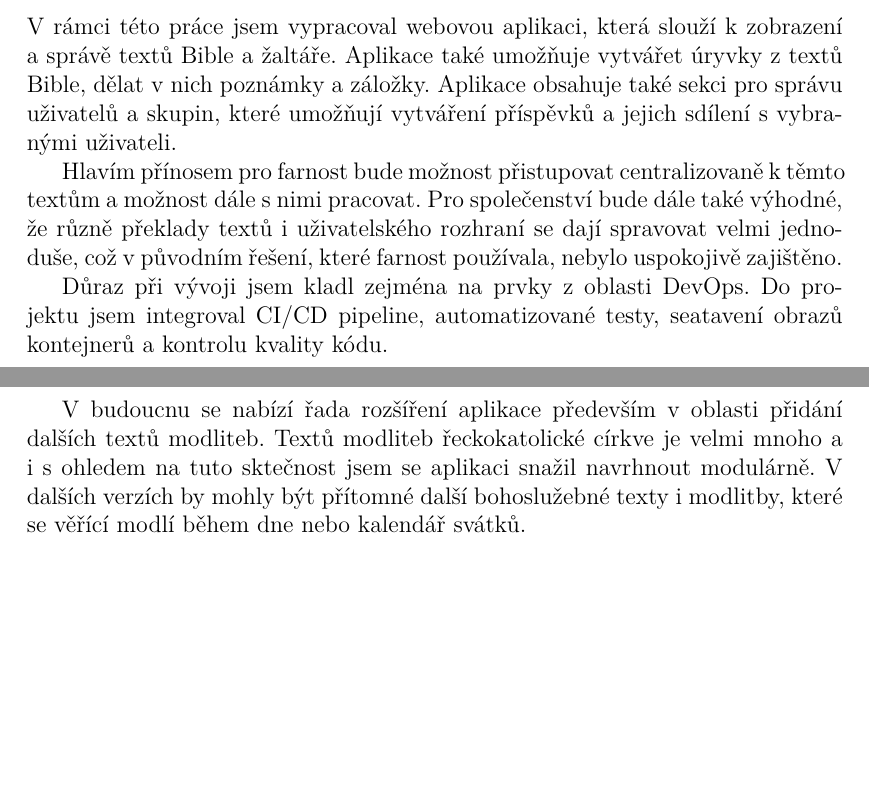
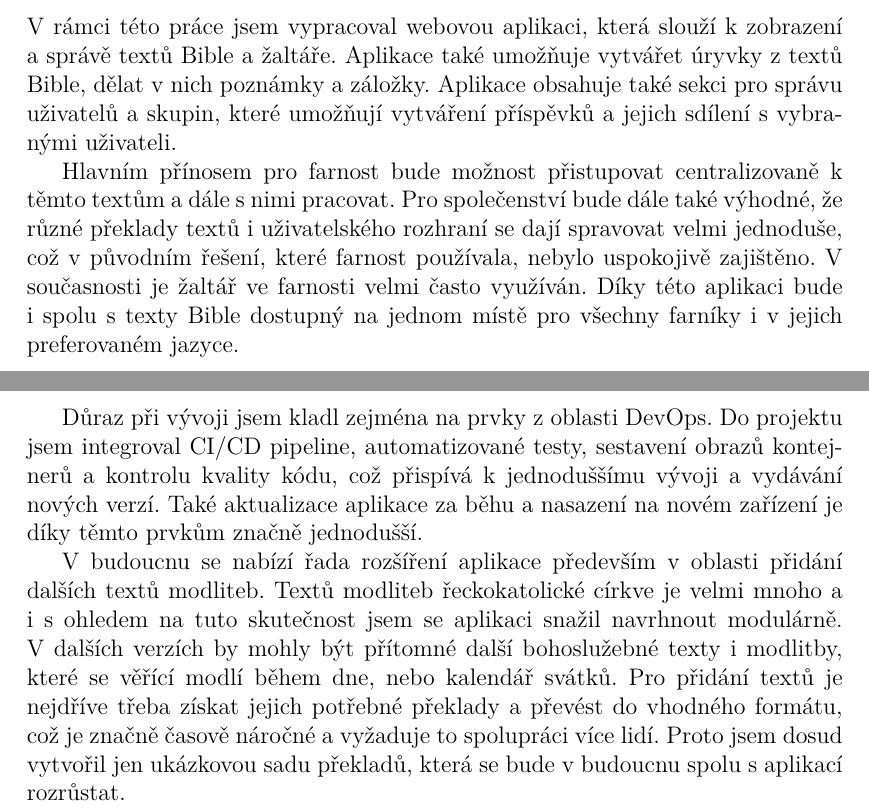
Before and after one commit to patrikPrinz/bachelor-thesis, a LaTeX thesis (kidiplom.tex): two parts of pages 35 and 36 of 37, joined at a grey line, cut so that both start at the same text, the shorter picture padded with empty space. Compiled offline with pdfLaTeX.

Commit message:
conclusion

```diff
--- a/kidiplom.tex
+++ b/kidiplom.tex
@@ -722,11 +722,11 @@ Sekce správy skupin je podobná sekci pro správu uživatelů. Také obsahuje t
 \section{Závěr}
 V rámci této práce jsem vypracoval webovou aplikaci, která slouží k zobrazení a správě textů Bible a žaltáře. Aplikace také umožňuje vytvářet úryvky z textů Bible, dělat v nich poznámky a záložky. Aplikace obsahuje také sekci pro správu uživatelů a skupin, které umožňují vytváření příspěvků a jejich sdílení s vybranými uživateli.
 
-Hlavím přínosem pro farnost bude možnost přistupovat centralizovaně k těmto textům a možnost dále s nimi pracovat. Pro společenství bude dále také výhodné, že různě překlady textů i uživatelského rozhraní se dají spravovat velmi jednoduše, což v původním řešení, které farnost používala, nebylo uspokojivě zajištěno.
+Hlavním přínosem pro farnost bude možnost přistupovat centralizovaně k těmto textům a dále s nimi pracovat. Pro společenství bude dále také výhodné, že různé překlady textů i uživatelského rozhraní se dají spravovat velmi jednoduše, což v původním řešení, které farnost používala, nebylo uspokojivě zajištěno. V současnosti je žaltář ve farnosti velmi často využíván. Díky této aplikaci bude i spolu s texty Bible dostupný na jednom místě pro všechny farníky i v jejich preferovaném jazyce.
 
-Důraz při vývoji jsem kladl zejména na prvky z oblasti DevOps. Do projektu jsem integroval CI/CD pipeline, automatizované testy, seatavení obrazů kontejnerů a kontrolu kvality kódu.
+Důraz při vývoji jsem kladl zejména na prvky z oblasti DevOps. Do projektu jsem integroval CI/CD pipeline, automatizované testy, sestavení obrazů kontejnerů a kontrolu kvality kódu, což přispívá k jednoduššímu vývoji a vydávání nových verzí. Také aktualizace aplikace za běhu a nasazení na novém zařízení je díky těmto prvkům značně jednodušší.
 
-V budoucnu se nabízí řada rozšíření aplikace především v oblasti přidání dalších textů modliteb. Textů modliteb řeckokatolické církve je velmi mnoho a i s ohledem na tuto sktečnost jsem se aplikaci snažil navrhnout modulárně. V dalších verzích by mohly být přítomné další bohoslužebné texty i modlitby, které se věřící modlí během dne nebo kalendář svátků.
+V budoucnu se nabízí řada rozšíření aplikace především v oblasti přidání dalších textů modliteb. Textů modliteb řeckokatolické církve je velmi mnoho a i s ohledem na tuto skutečnost jsem se aplikaci snažil navrhnout modulárně. V dalších verzích by mohly být přítomné další bohoslužebné texty i modlitby, které se věřící modlí během dne, nebo kalendář svátků. Pro přidání textů je nejdříve třeba získat jejich potřebné překlady a převést do vhodného formátu, což je značně časově náročné a vyžaduje to spolupráci více lidí. Proto jsem dosud vytvořil jen ukázkovou sadu překladů, která se bude v budoucnu spolu s aplikací rozrůstat.
 
 %% -------------------------------------------------------------------
 
```
Also changed, not shown: kidiplom.pdf.
